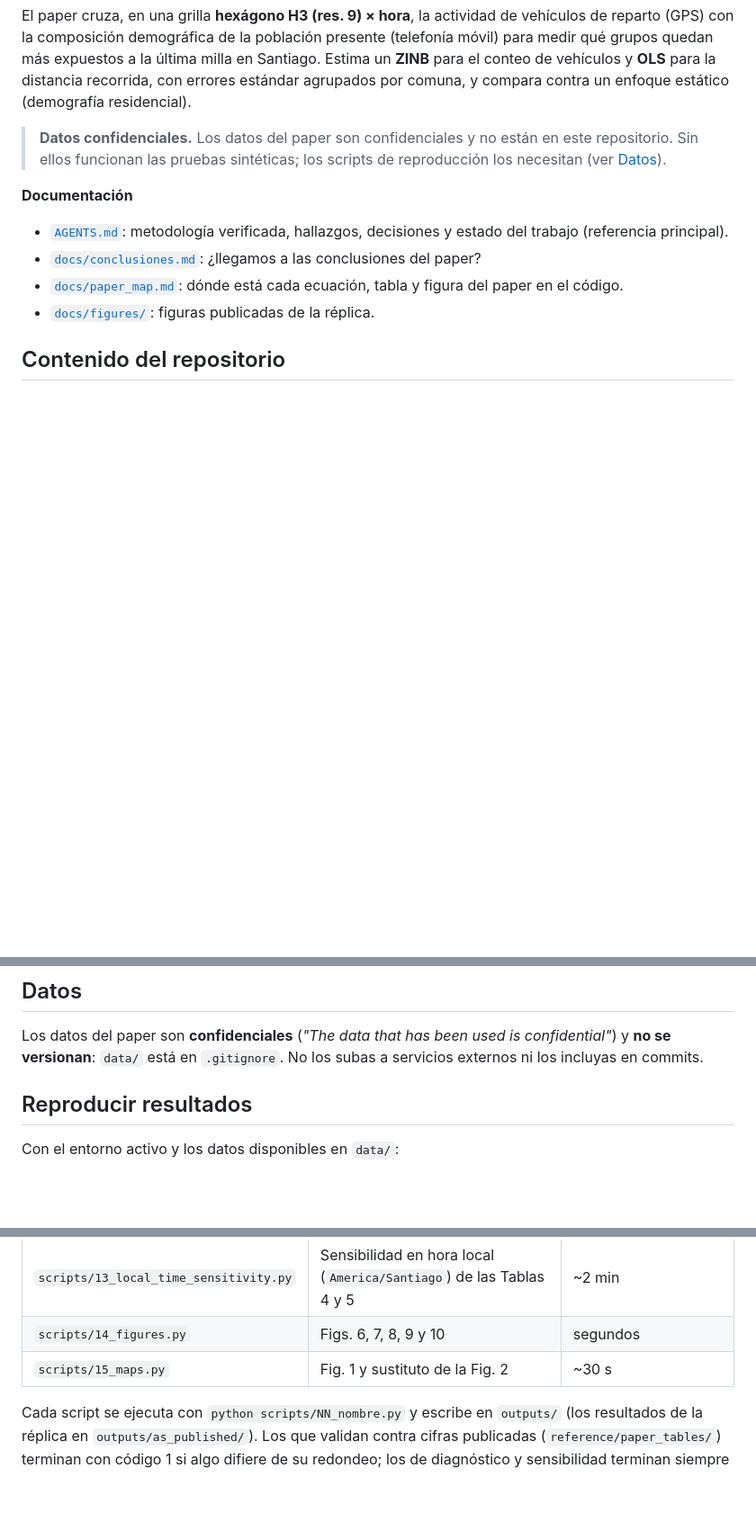
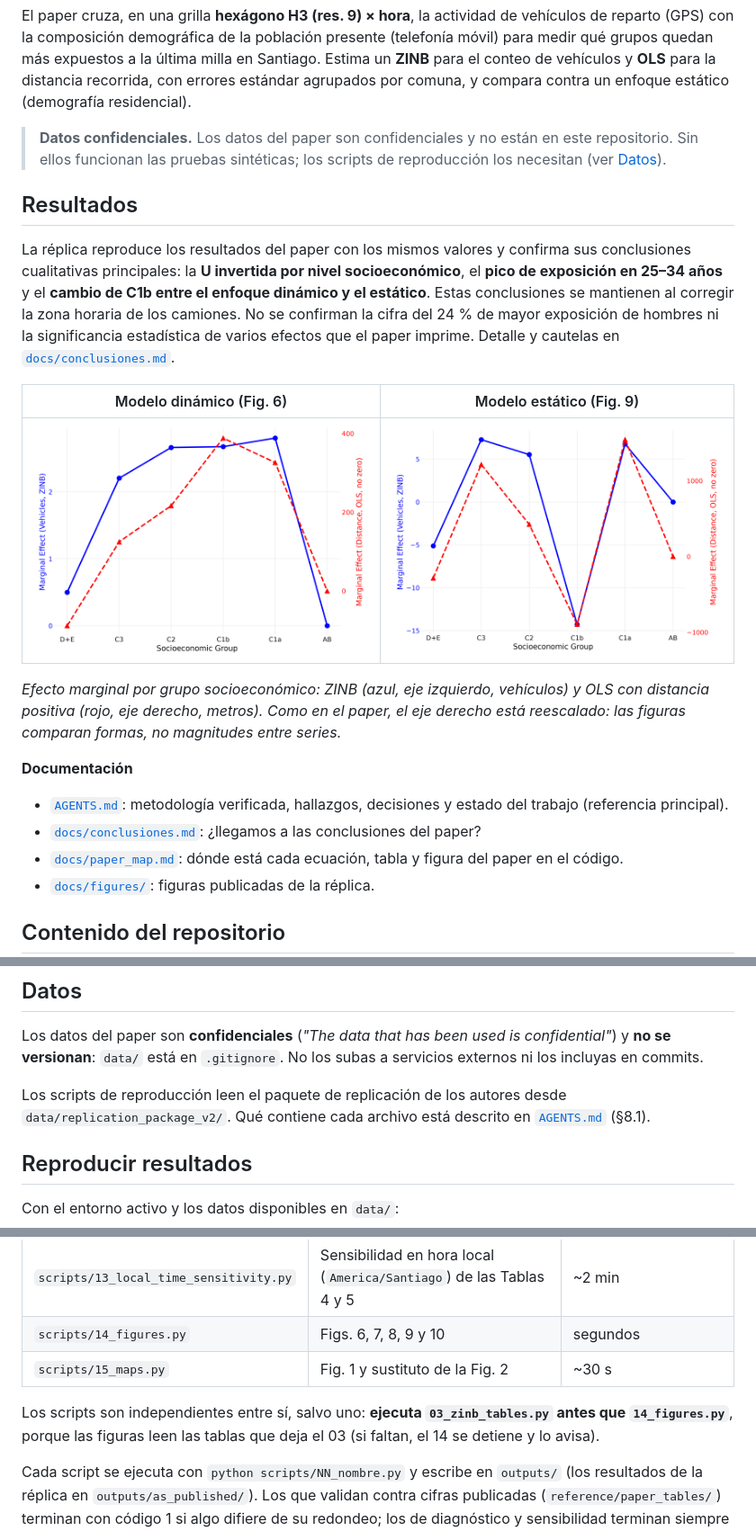
Before and after one commit to NicoFuentese/Exposure-to-last-mile-delivery-emissions-TRD2026-, a Markdown page: README.md, 3 parts joined by grey strips. Shown at 90% size. GitHub-like rendering; blank space fills up the shorter version.

Commit message:
update v2 README

```diff
--- a/README.md
+++ b/README.md
@@ -7,6 +7,16 @@ Réplica en Python de:
 El paper cruza, en una grilla **hexágono H3 (res. 9) × hora**, la actividad de vehículos de reparto (GPS) con la composición demográfica de la población presente (telefonía móvil) para medir qué grupos quedan más expuestos a la última milla en Santiago. Estima un **ZINB** para el conteo de vehículos y **OLS** para la distancia recorrida, con errores estándar agrupados por comuna, y compara contra un enfoque estático (demografía residencial).
 
 > **Datos confidenciales.** Los datos del paper son confidenciales y no están en este repositorio. Sin ellos funcionan las pruebas sintéticas; los scripts de reproducción los necesitan (ver [Datos](#datos)).
+
+## Resultados
+
+La réplica reproduce los resultados del paper con los mismos valores y confirma sus conclusiones cualitativas principales: la **U invertida por nivel socioeconómico**, el **pico de exposición en 25–34 años** y el **cambio de C1b entre el enfoque dinámico y el estático**. Estas conclusiones se mantienen al corregir la zona horaria de los camiones. No se confirman la cifra del 24 % de mayor exposición de hombres ni la significancia estadística de varios efectos que el paper imprime. Detalle y cautelas en [`docs/conclusiones.md`](docs/conclusiones.md).
+
+| Modelo dinámico (Fig. 6) | Modelo estático (Fig. 9) |
+|---|---|
+| ![Efectos marginales por grupo socioeconómico, modelo dinámico](docs/figures/fig6_seg_dynamic.png) | ![Efectos marginales por grupo socioeconómico, modelo estático](docs/figures/fig9_seg_static.png) |
+
+*Efecto marginal por grupo socioeconómico: ZINB (azul, eje izquierdo, vehículos) y OLS con distancia positiva (rojo, eje derecho, metros). Como en el paper, el eje derecho está reescalado: las figuras comparan formas, no magnitudes entre series.*
 
 **Documentación**
 
@@ -81,6 +91,8 @@ Si PowerShell bloquea la activación, habilita los scripts solo para esa sesión
 
 Los datos del paper son **confidenciales** (*"The data that has been used is confidential"*) y **no se versionan**: `data/` está en `.gitignore`. No los subas a servicios externos ni los incluyas en commits.
 
+Los scripts de reproducción leen el paquete de replicación de los autores desde `data/replication_package_v2/`. Qué contiene cada archivo está descrito en [`AGENTS.md`](AGENTS.md) (§8.1).
+
 ## Reproducir resultados
 
 Con el entorno activo y los datos disponibles en `data/`:
@@ -103,6 +115,8 @@ Con el entorno activo y los datos disponibles en `data/`:
 | `scripts/14_figures.py` | Figs. 6, 7, 8, 9 y 10 | segundos |
 | `scripts/15_maps.py` | Fig. 1 y sustituto de la Fig. 2 | ~30 s |
 
+Los scripts son independientes entre sí, salvo uno: **ejecuta `03_zinb_tables.py` antes que `14_figures.py`**, porque las figuras leen las tablas que deja el 03 (si faltan, el 14 se detiene y lo avisa).
+
 Cada script se ejecuta con `python scripts/NN_nombre.py` y escribe en `outputs/` (los resultados de la réplica en `outputs/as_published/`). Los que validan contra cifras publicadas (`reference/paper_tables/`) terminan con código 1 si algo difiere de su redondeo; los de diagnóstico y sensibilidad terminan siempre con 0. Los scripts 14 y 15 aceptan `--publish` para copiar las figuras autorizadas a `docs/figures/`. El detalle de cada script está en [`scripts/README.md`](scripts/README.md).
 
 ## Pruebas
```
